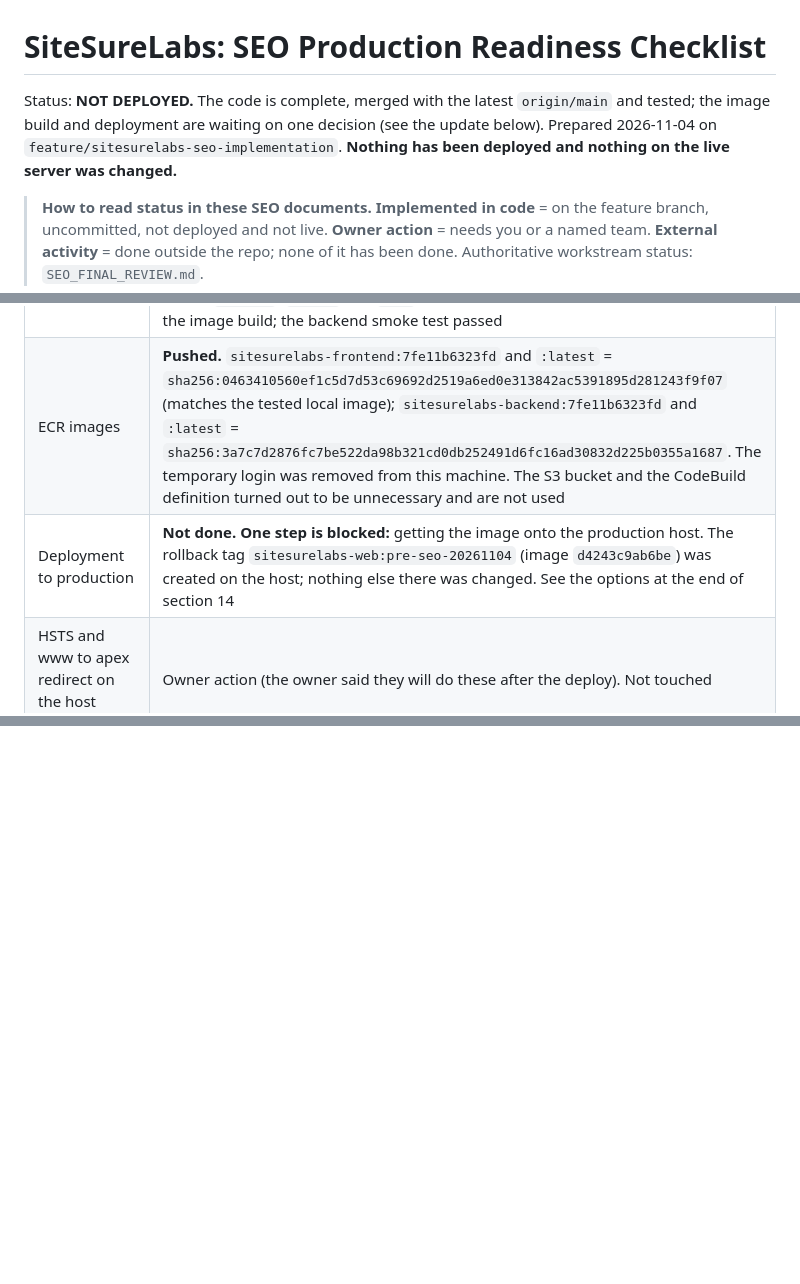
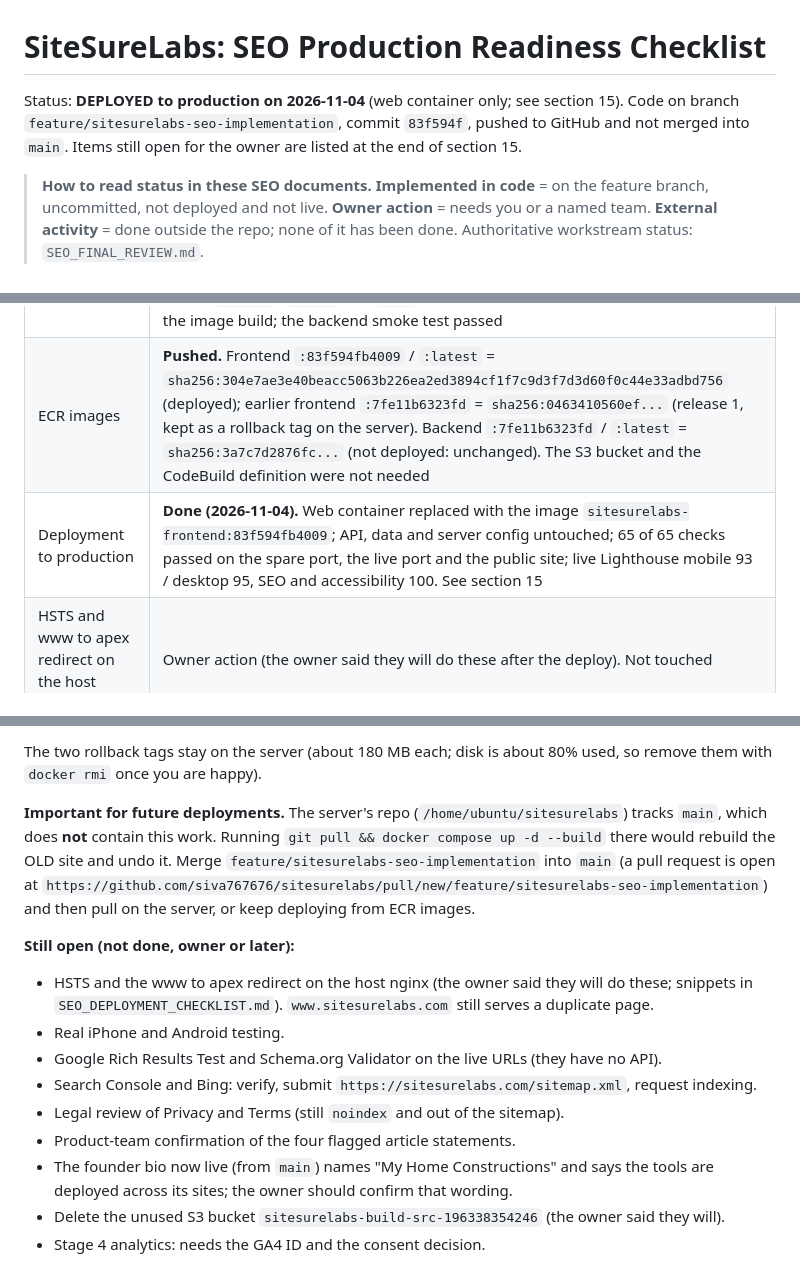
Before and after one commit to siva767676/sitesurelabs, a Markdown page: docs/SEO_PRODUCTION_READINESS.md, 3 parts joined by grey strips. Rendered like a GitHub page; blank space fills up the shorter version.

```diff
--- a/docs/SEO_PRODUCTION_READINESS.md
+++ b/docs/SEO_PRODUCTION_READINESS.md
@@ -1,6 +1,6 @@
 # SiteSureLabs: SEO Production Readiness Checklist
 
-Status: **NOT DEPLOYED.** The code is complete, merged with the latest `origin/main` and tested; the image build and deployment are waiting on one decision (see the update below). Prepared 2026-11-04 on `feature/sitesurelabs-seo-implementation`. **Nothing has been deployed and nothing on the live server was changed.**
+Status: **DEPLOYED to production on 2026-11-04** (web container only; see section 15). Code on branch `feature/sitesurelabs-seo-implementation`, commit `83f594f`, pushed to GitHub and not merged into `main`. Items still open for the owner are listed at the end of section 15.
 
 > **How to read status in these SEO documents.** **Implemented in code** = on the feature branch, uncommitted, not deployed and not live. **Owner action** = needs you or a named team. **External activity** = done outside the repo; none of it has been done. Authoritative workstream status: `SEO_FINAL_REVIEW.md`.
 
@@ -19,8 +19,8 @@ The owner approved the three articles and asked for the remaining work, image bu
 | SSL certificate for `www` | **Verified**: the certificate covers both `sitesurelabs.com` and `www.sitesurelabs.com` (valid to 27 Jan 2027) |
 | Backend | Identical to what production runs (no diff against `82f0847`), so the API container does not need replacing |
 | Docker image build, `nginx -t`, status matrix | **Done and passed (2026-11-04).** Docker Desktop was installed after all (in the user profile) and was started. Both images built from a clean export of commit `7fe11b6`; `nginx -t` is OK; the matrix (`deploy/verify-image-matrix.sh`) passed **65 of 65 checks**: all 16 routes, every redirect (`/about/`, `/about/index.html`, `/index.html`, query kept, `/products/sitevision` in one hop), real 404s, security headers on pages, `/assets`, `/media` and `/api`, the 13-URL sitemap. The strict review gate is in the image build; the backend smoke test passed |
-| ECR images | **Pushed.** `sitesurelabs-frontend:7fe11b6323fd` and `:latest` = `sha256:0463410560ef1c5d7d53c69692d2519a6ed0e313842ac5391895d281243f9f07` (matches the tested local image); `sitesurelabs-backend:7fe11b6323fd` and `:latest` = `sha256:3a7c7d2876fc7be522da98b321cd0db252491d6fc16ad30832d225b0355a1687`. The temporary login was removed from this machine. The S3 bucket and the CodeBuild definition turned out to be unnecessary and are not used |
-| Deployment to production | **Not done. One step is blocked:** getting the image onto the production host. The rollback tag `sitesurelabs-web:pre-seo-20261104` (image `d4243c9ab6be`) was created on the host; nothing else there was changed. See the options at the end of section 14 |
+| ECR images | **Pushed.** Frontend `:83f594fb4009` / `:latest` = `sha256:304e7ae3e40beacc5063b226ea2ed3894cf1f7c9d3f7d3d60f0c44e33adbd756` (deployed); earlier frontend `:7fe11b6323fd` = `sha256:0463410560ef...` (release 1, kept as a rollback tag on the server). Backend `:7fe11b6323fd` / `:latest` = `sha256:3a7c7d2876fc...` (not deployed: unchanged). The S3 bucket and the CodeBuild definition were not needed |
+| Deployment to production | **Done (2026-11-04).** Web container replaced with the image `sitesurelabs-frontend:83f594fb4009`; API, data and server config untouched; 65 of 65 checks passed on the spare port, the live port and the public site; live Lighthouse mobile 93 / desktop 95, SEO and accessibility 100. See section 15 |
 | HSTS and www to apex redirect on the host nginx | Owner action (the owner said they will do these after the deploy). Not touched |
 | Privacy and Terms | Still `noindex` and out of the sitemap, pending legal review |
 | Real phone testing | Owner action |
@@ -277,0 +311,15 @@ Production is unchanged until one is chosen.
+The two rollback tags stay on the server (about 180 MB each; disk is about 80% used, so remove them with `docker rmi` once you are happy).
+
+**Important for future deployments.** The server's repo (`/home/ubuntu/sitesurelabs`) tracks `main`, which does **not** contain this work. Running `git pull && docker compose up -d --build` there would rebuild the OLD site and undo it. Merge `feature/sitesurelabs-seo-implementation` into `main` (a pull request is open at `https://github.com/siva767676/sitesurelabs/pull/new/feature/sitesurelabs-seo-implementation`) and then pull on the server, or keep deploying from ECR images.
+
+**Still open (not done, owner or later):**
+
+- HSTS and the www to apex redirect on the host nginx (the owner said they will do these; snippets in `SEO_DEPLOYMENT_CHECKLIST.md`). `www.sitesurelabs.com` still serves a duplicate page.
+- Real iPhone and Android testing.
+- Google Rich Results Test and Schema.org Validator on the live URLs (they have no API).
+- Search Console and Bing: verify, submit `https://sitesurelabs.com/sitemap.xml`, request indexing.
+- Legal review of Privacy and Terms (still `noindex` and out of the sitemap).
+- Product-team confirmation of the four flagged article statements.
+- The founder bio now live (from `main`) names "My Home Constructions" and says the tools are deployed across its sites; the owner should confirm that wording.
+- Delete the unused S3 bucket `sitesurelabs-build-src-196338354246` (the owner said they will).
+- Stage 4 analytics: needs the GA4 ID and the consent decision.
```
Also changed, not shown: other parts of docs/SEO_PRODUCTION_READINESS.md (+36 -3 lines), docs/SEO_FINAL_REVIEW.md (+1 -1 lines).
